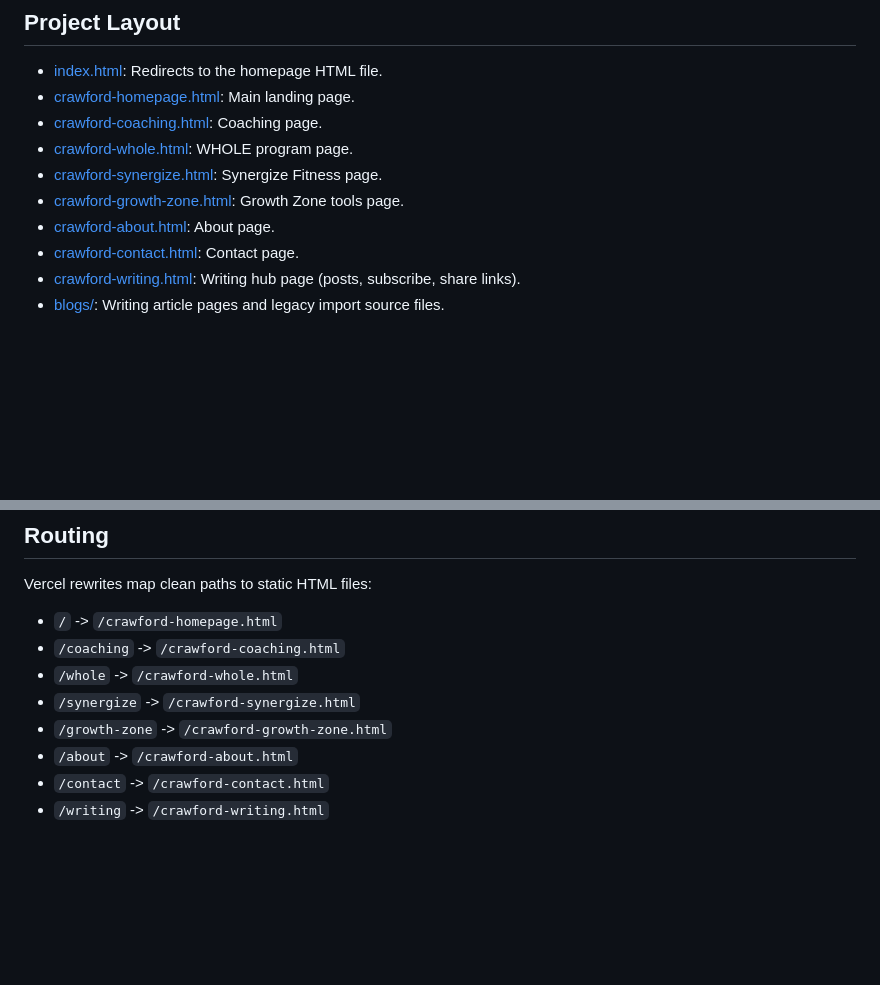
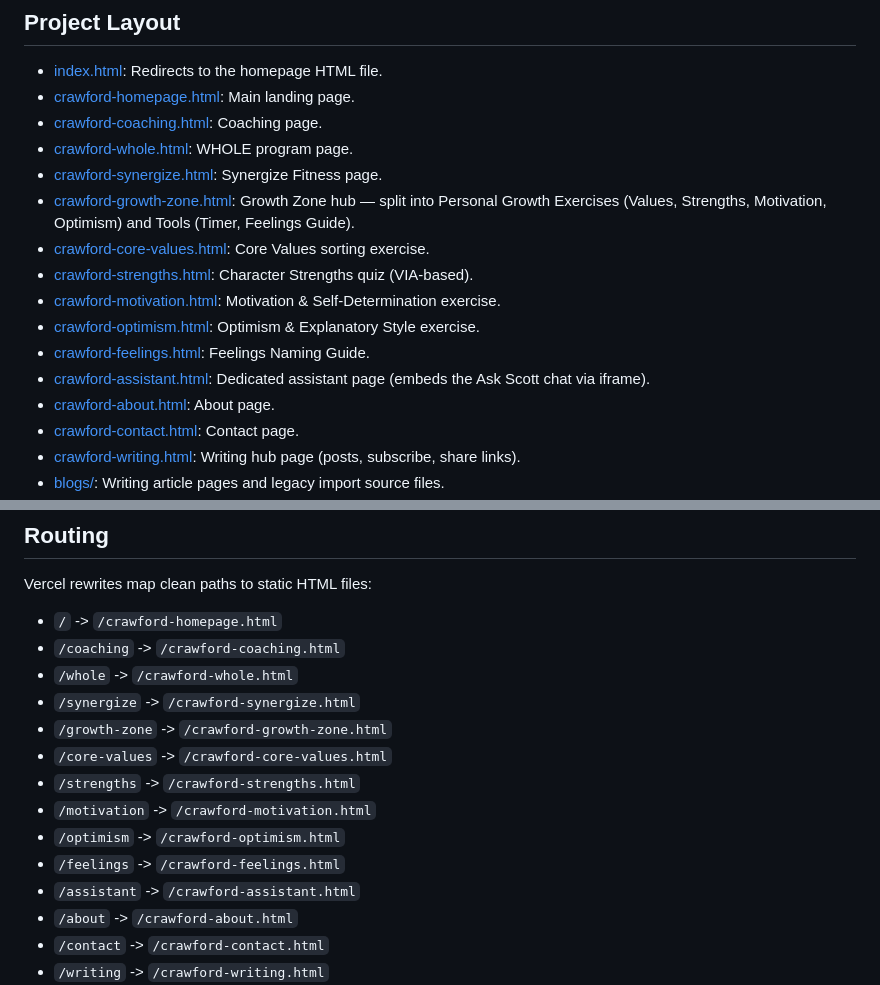
Before and after one commit to scottcrawfordcoach/crawford-coaching, a Markdown page: README.md, 2 parts joined by grey strips. Rendered like a GitHub page; blank space fills up the shorter version.

Commit message:
Update CHANGELOG and README for 2026-04-09 changes

```diff
--- a/README.md
+++ b/README.md
@@ -31,7 +31,13 @@ Static multi-page marketing/coaching website deployed on Vercel.
 - [crawford-coaching.html](crawford-coaching.html): Coaching page.
 - [crawford-whole.html](crawford-whole.html): WHOLE program page.
 - [crawford-synergize.html](crawford-synergize.html): Synergize Fitness page.
-- [crawford-growth-zone.html](crawford-growth-zone.html): Growth Zone tools page.
+- [crawford-growth-zone.html](crawford-growth-zone.html): Growth Zone hub — split into Personal Growth Exercises (Values, Strengths, Motivation, Optimism) and Tools (Timer, Feelings Guide).
+- [crawford-core-values.html](crawford-core-values.html): Core Values sorting exercise.
+- [crawford-strengths.html](crawford-strengths.html): Character Strengths quiz (VIA-based).
+- [crawford-motivation.html](crawford-motivation.html): Motivation & Self-Determination exercise.
+- [crawford-optimism.html](crawford-optimism.html): Optimism & Explanatory Style exercise.
+- [crawford-feelings.html](crawford-feelings.html): Feelings Naming Guide.
+- [crawford-assistant.html](crawford-assistant.html): Dedicated assistant page (embeds the Ask Scott chat via iframe).
 - [crawford-about.html](crawford-about.html): About page.
 - [crawford-contact.html](crawford-contact.html): Contact page.
 - [crawford-writing.html](crawford-writing.html): Writing hub page (posts, subscribe, share links).
@@ -51,6 +57,12 @@ Vercel rewrites map clean paths to static HTML files:
 - `/whole` -> `/crawford-whole.html`
 - `/synergize` -> `/crawford-synergize.html`
 - `/growth-zone` -> `/crawford-growth-zone.html`
+- `/core-values` -> `/crawford-core-values.html`
+- `/strengths` -> `/crawford-strengths.html`
+- `/motivation` -> `/crawford-motivation.html`
+- `/optimism` -> `/crawford-optimism.html`
+- `/feelings` -> `/crawford-feelings.html`
+- `/assistant` -> `/crawford-assistant.html`
 - `/about` -> `/crawford-about.html`
 - `/contact` -> `/crawford-contact.html`
 - `/writing` -> `/crawford-writing.html`
```
Also changed, not shown: CHANGELOG.md (+16 -0 lines).
